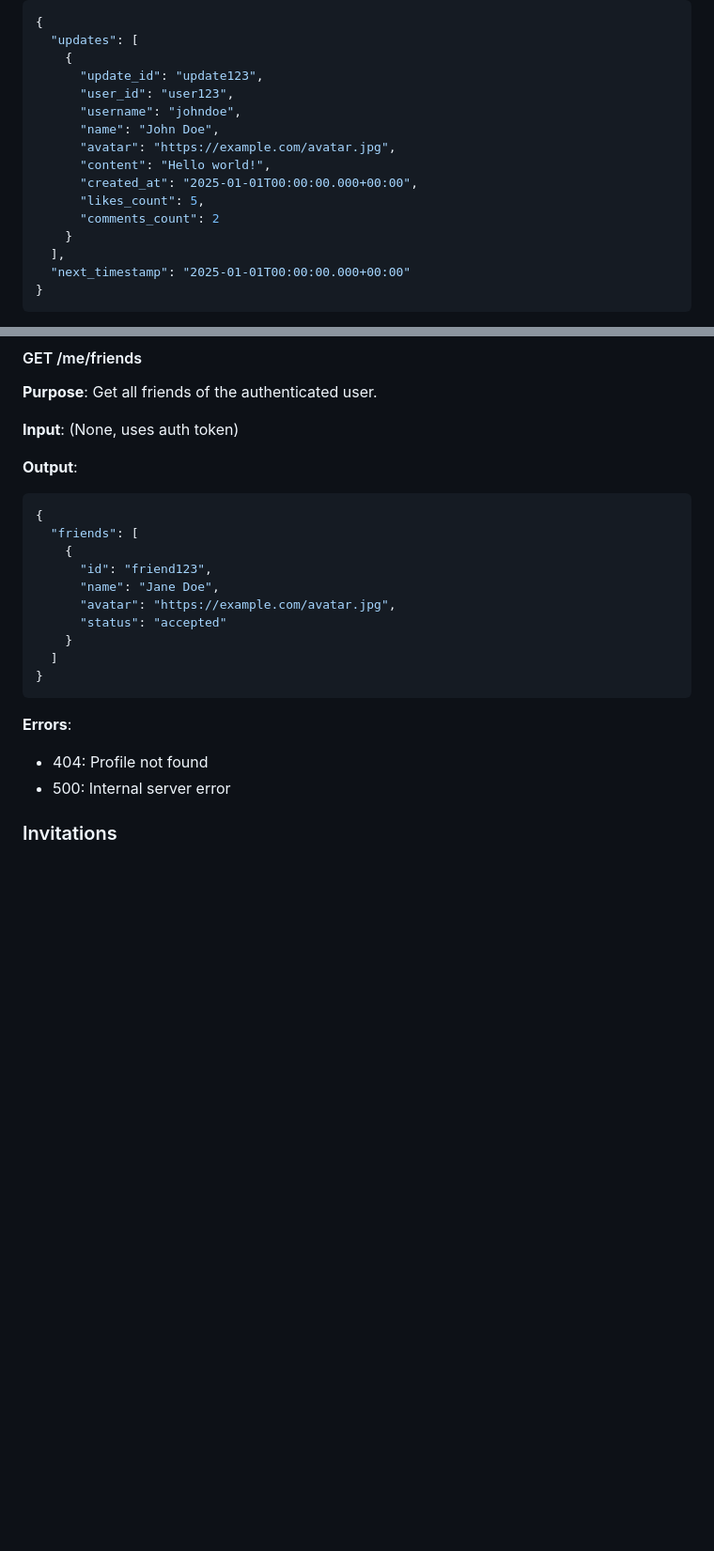
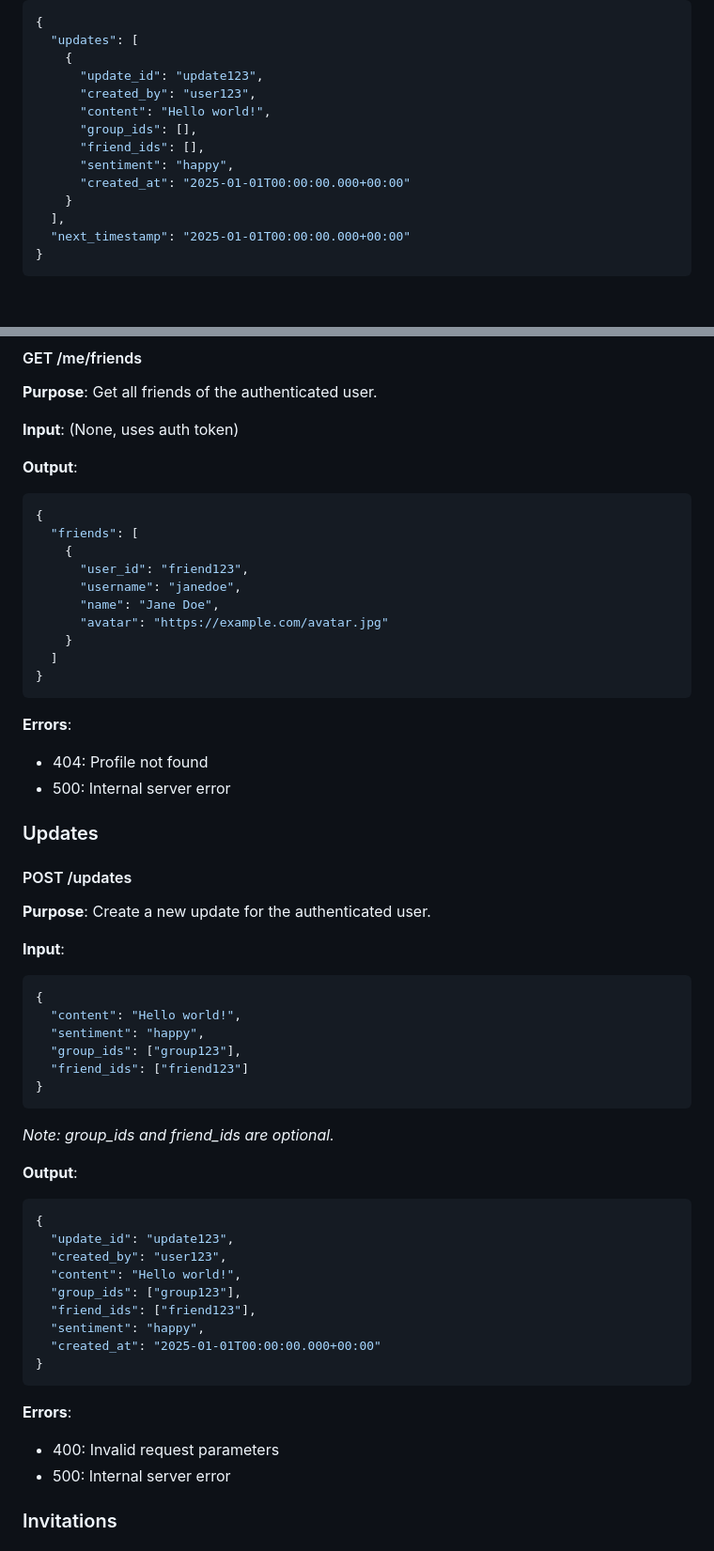
Before and after one commit to anjalik1505/town-functions, a Markdown page: README.md, 2 parts joined by grey strips. Shown at 94% size. GitHub-like rendering; blank space fills up the shorter version.

Commit message:
Fix API descriptions

````diff
--- a/README.md
+++ b/README.md
@@ -141,14 +142,12 @@ This repository contains the backend functions for the Village application.
   "updates": [
     {
       "update_id": "update123",
-      "user_id": "user123",
-      "username": "johndoe",
-      "name": "John Doe",
-      "avatar": "https://example.com/avatar.jpg",
+      "created_by": "user123",
       "content": "Hello world!",
-      "created_at": "2025-01-01T00:00:00.000+00:00",
-      "likes_count": 5,
-      "comments_count": 2
+      "group_ids": [],
+      "friend_ids": [],
+      "sentiment": "happy",
+      "created_at": "2025-01-01T00:00:00.000+00:00"
     }
   ],
   "next_timestamp": "2025-01-01T00:00:00.000+00:00"
@@ -203,10 +204,10 @@ This repository contains the backend functions for the Village application.
 {
   "friends": [
     {
-      "id": "friend123",
+      "user_id": "friend123",
+      "username": "janedoe",
       "name": "Jane Doe",
-      "avatar": "https://example.com/avatar.jpg",
-      "status": "accepted"
+      "avatar": "https://example.com/avatar.jpg"
     }
   ]
 }
@@ -214,6 +215,39 @@ This repository contains the backend functions for the Village application.
 
 **Errors**:
 - 404: Profile not found
+- 500: Internal server error
+
+### Updates
+
+#### POST /updates
+**Purpose**: Create a new update for the authenticated user.
+
+**Input**:
+```json
+{
+  "content": "Hello world!",
+  "sentiment": "happy",
+  "group_ids": ["group123"],
+  "friend_ids": ["friend123"]
+}
+```
+*Note: group_ids and friend_ids are optional.*
+
+**Output**:
+```json
+{
+  "update_id": "update123",
+  "created_by": "user123",
+  "content": "Hello world!",
+  "group_ids": ["group123"],
+  "friend_ids": ["friend123"],
+  "sentiment": "happy",
+  "created_at": "2025-01-01T00:00:00.000+00:00"
+}
+```
+
+**Errors**:
+- 400: Invalid request parameters
 - 500: Internal server error
 
 ### Invitations
````
Also changed, not shown: other parts of README.md (+9 -4 lines).
